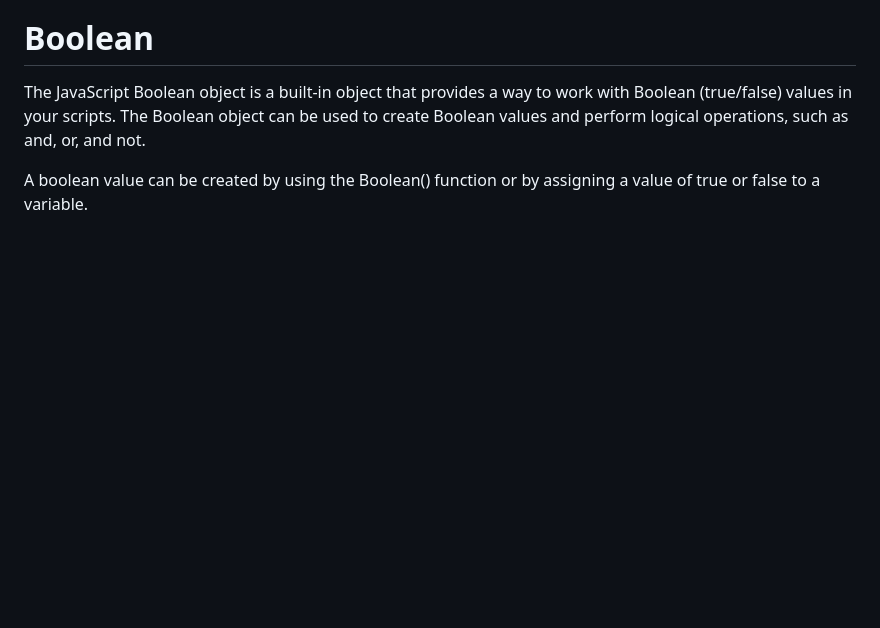
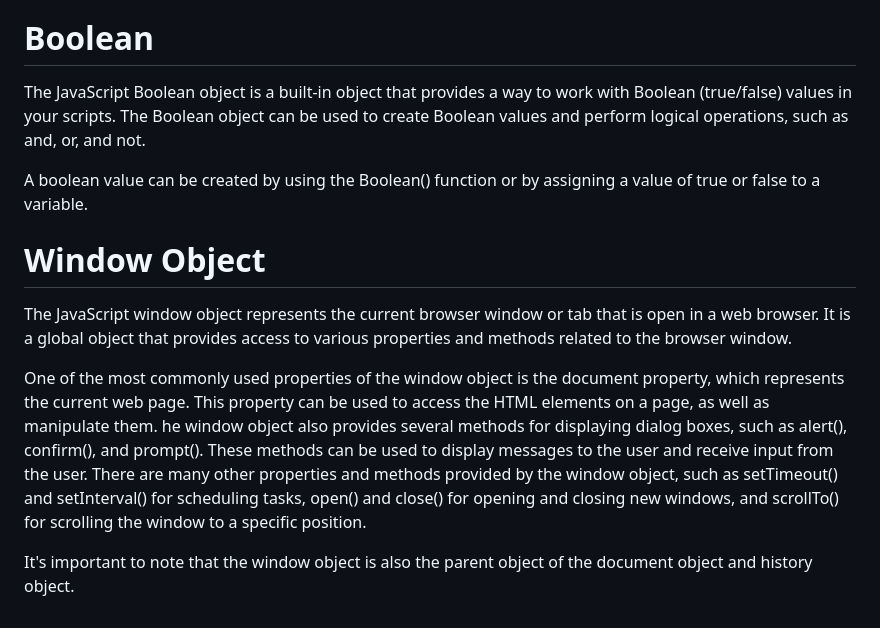
Before and after one commit to nikitanimore992/LearnJavaScript, a Markdown page: Readme.md, the part around the change. Drawn GitHub-style; blank space fills up the shorter version.

Commit message:
Window object

```diff
--- a/Readme.md
+++ b/Readme.md
@@ -206,3 +206,10 @@ One of the most commonly used methods of the Number object is the Number() funct
 <p>The JavaScript Boolean object is a built-in object that provides a way to work with Boolean (true/false) values in your scripts. The Boolean object can be used to create Boolean values and perform logical operations, such as and, or, and not.
 
 A boolean value can be created by using the Boolean() function or by assigning a value of true or false to a variable.</p>
+
+# Window Object
+<p>The JavaScript window object represents the current browser window or tab that is open in a web browser. It is a global object that provides access to various properties and methods related to the browser window.
+
+One of the most commonly used properties of the window object is the document property, which represents the current web page. This property can be used to access the HTML elements on a page, as well as manipulate them. he window object also provides several methods for displaying dialog boxes, such as alert(), confirm(), and prompt(). These methods can be used to display messages to the user and receive input from the user. There are many other properties and methods provided by the window object, such as setTimeout() and setInterval() for scheduling tasks, open() and close() for opening and closing new windows, and scrollTo() for scrolling the window to a specific position.
+
+It's important to note that the window object is also the parent object of the document object and history object.</p>
```
